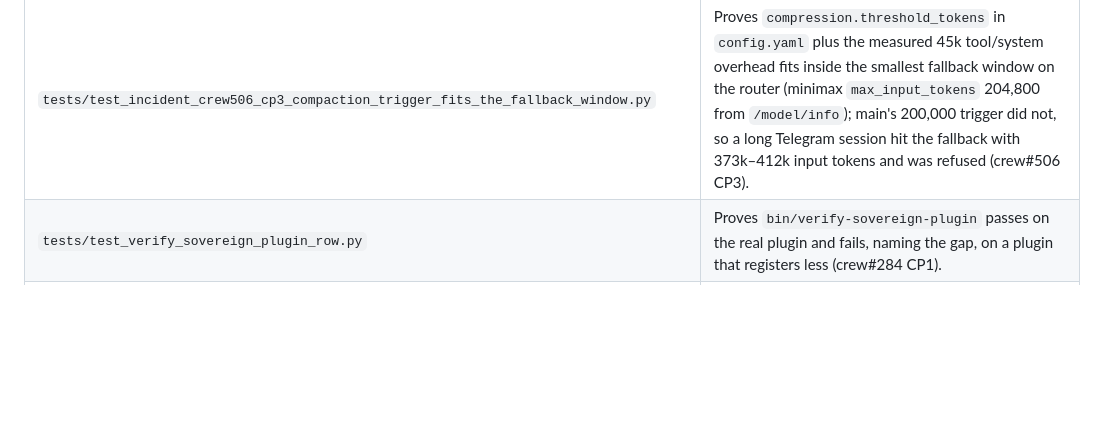
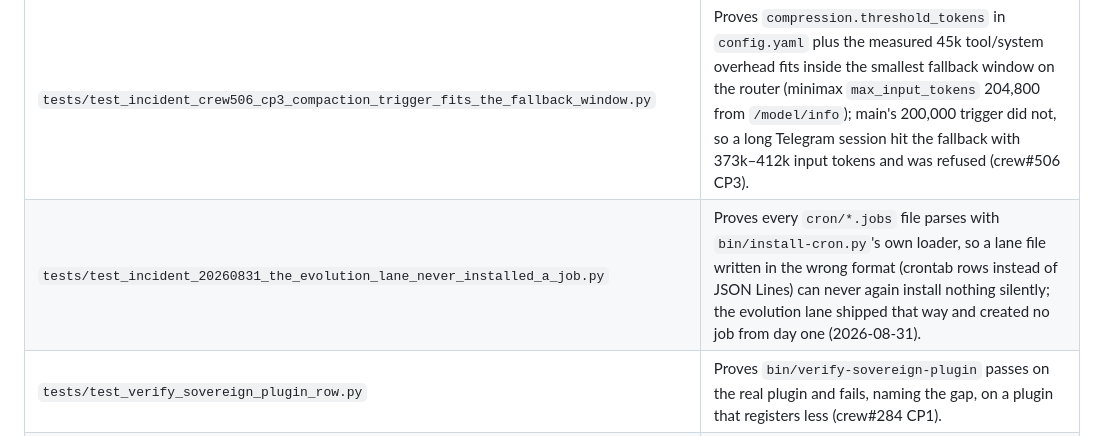
Before and after one commit to chidionyema/hermes-v2, a Markdown page: README.md, the part around the change. Rendered like a GitHub page; blank space fills up the shorter version.

Commit message:
fix(readme): row for the evolution-lane incident test the readme gate wants
Co-Authored-By: Claude Fable 5 <noreply@anthropic.com>
Claude-Session: https://claude.ai/code/session_01Rp1iTFte7662NLZGD8peVK

```diff
--- a/README.md
+++ b/README.md
@@ -442,6 +442,7 @@ are tracked, so what you see below is the source they come from.
 | `tests/test_incident_founder_summary_card_is_rich.py` | Proves `config.yaml` opts Telegram into rich messages and that the pinned hermes-agent still reads that switch, so the `/summary` card keeps its collapsible sections; upstream turned rich off by default and the card went flat unnoticed (founder, 2026-08-30). |
 | `tests/test_incident_crew506_cp1_fallback_is_one_router_hop.py` | Proves `fallback_providers` in `config.yaml` is exactly one entry and it is the estate router: the chain behind it (minimax -> deepseek, window limits) is the router's own, so Otto never re-walks it a second time on a bad minute (crew#506 CP1). |
 | `tests/test_incident_crew506_cp3_compaction_trigger_fits_the_fallback_window.py` | Proves `compression.threshold_tokens` in `config.yaml` plus the measured 45k tool/system overhead fits inside the smallest fallback window on the router (minimax `max_input_tokens` 204,800 from `/model/info`); main's 200,000 trigger did not, so a long Telegram session hit the fallback with 373k–412k input tokens and was refused (crew#506 CP3). |
+| `tests/test_incident_20260831_the_evolution_lane_never_installed_a_job.py` | Proves every `cron/*.jobs` file parses with `bin/install-cron.py`'s own loader, so a lane file written in the wrong format (crontab rows instead of JSON Lines) can never again install nothing silently; the evolution lane shipped that way and created no job from day one (2026-08-31). |
 | `tests/test_verify_sovereign_plugin_row.py` | Proves `bin/verify-sovereign-plugin` passes on the real plugin and fails, naming the gap, on a plugin that registers less (crew#284 CP1). |
 | `tests/test_incident_crew284_one_gateway_label.py` | Incident test: `bin/verify` row 12b fails on any launchd gateway label loaded on this Mac and on a retired plist left on disk. Uses a `launchctl` shim and a scratch HOME. |
 | `tests/test_incident_crew516_the_mac_does_not_run_the_gateway.py` | Incident test: the gateway moved to the cluster, so zero gateway labels and zero gateway plists on this Mac is the PASS -- `bin/verify` used to fail on their absence, which is why every session that ran it put the second Telegram poller back. Also fails if any doc prints a command that starts one here. |
```
